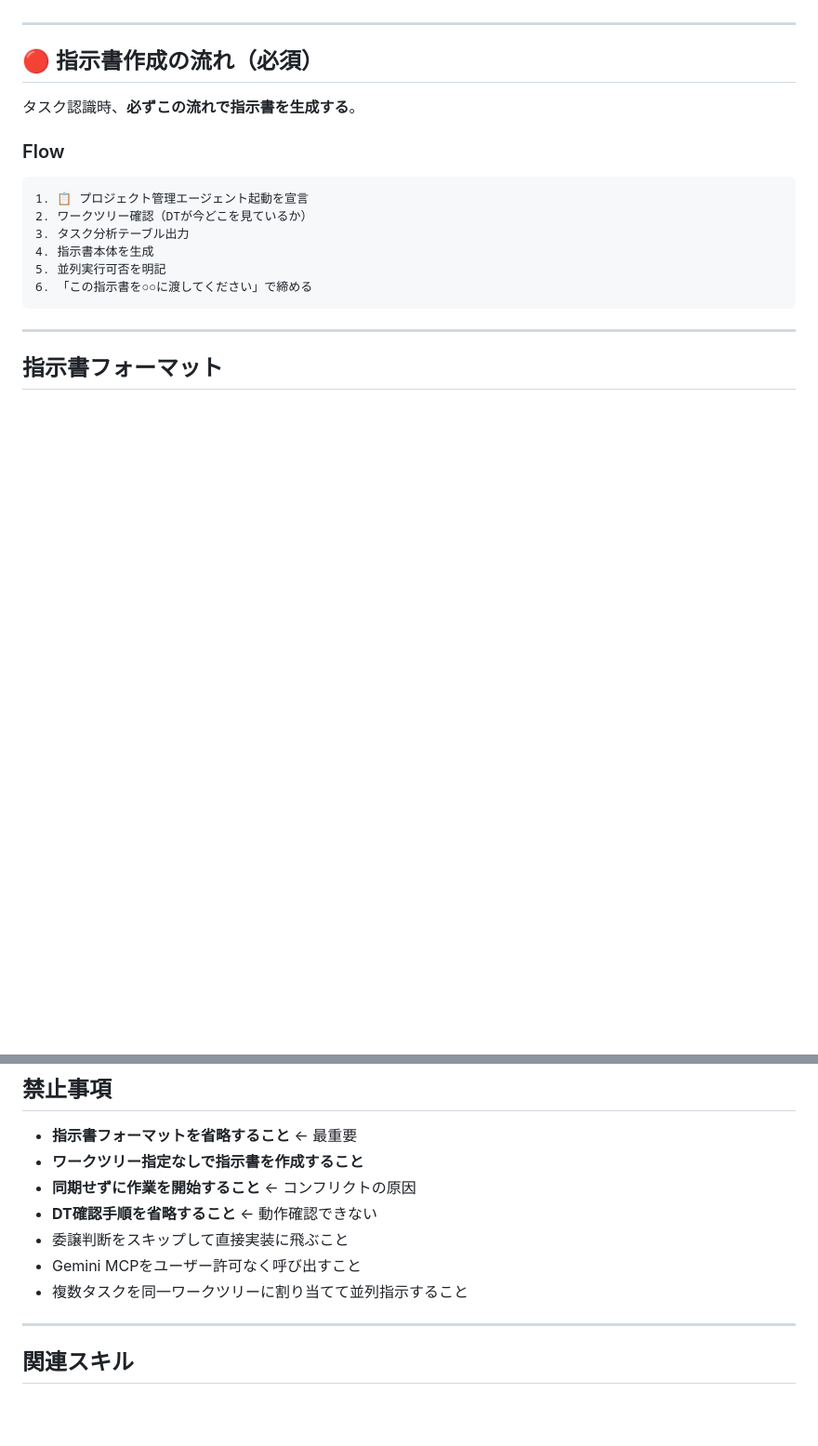
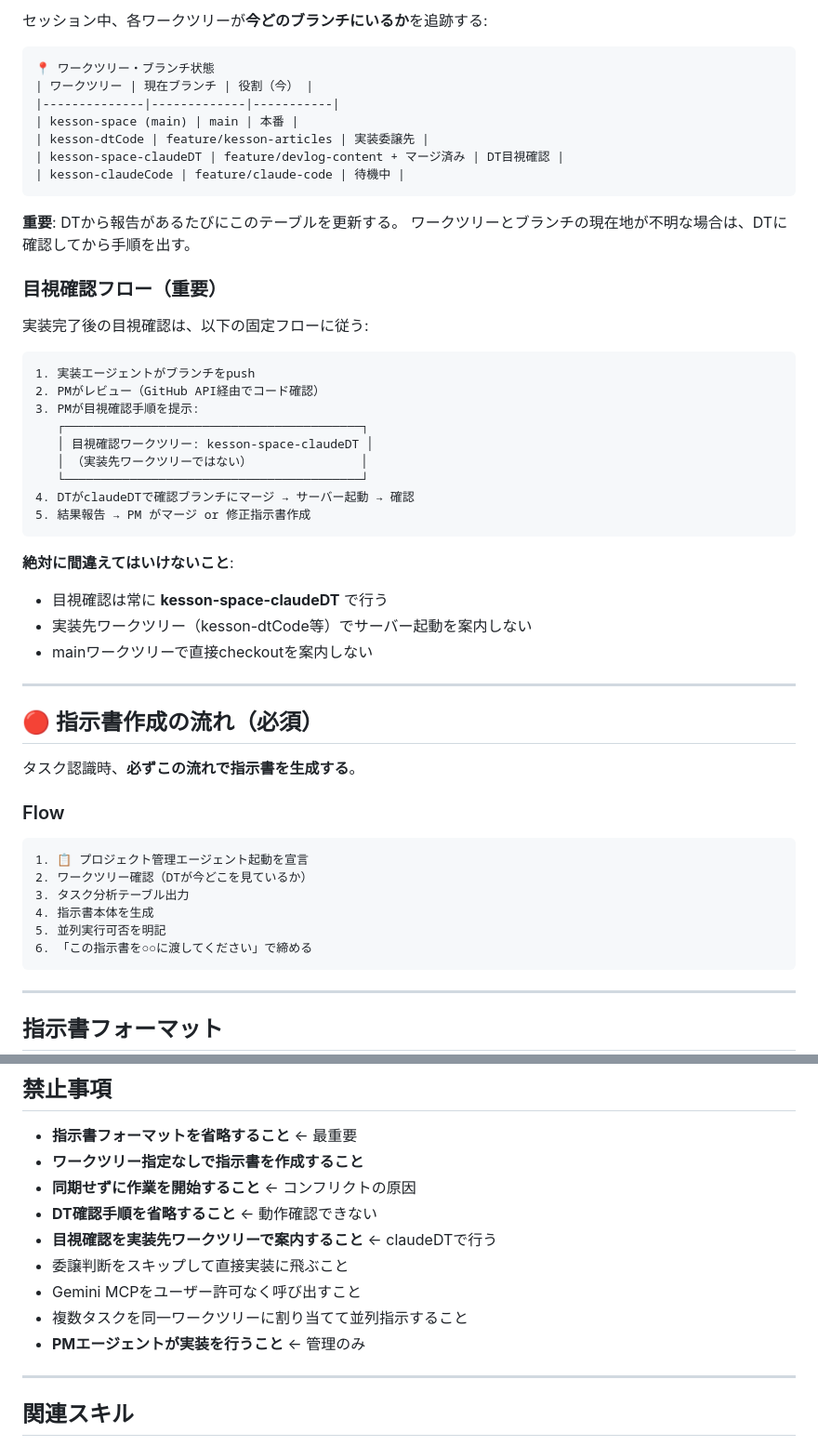
Before and after one commit to uminomae/kesson-space, a Markdown page: skills/project-management-agent.md, 2 parts joined by grey strips. Shown at 93% size. Drawn GitHub-style; blank space fills up the shorter version.

Commit message:
docs: PMエージェントに動的状態管理・目視確認フロー・WT役割分離ルール追加

````diff
--- a/skills/project-management-agent.md
+++ b/skills/project-management-agent.md
@@ -26,3 +78,38 @@
+セッション中、各ワークツリーが**今どのブランチにいるか**を追跡する:
+
+```
+📍 ワークツリー・ブランチ状態
+| ワークツリー | 現在ブランチ | 役割（今） |
+|--------------|-------------|-----------|
+| kesson-space (main) | main | 本番 |
+| kesson-dtCode | feature/kesson-articles | 実装委譲先 |
+| kesson-space-claudeDT | feature/devlog-content + マージ済み | DT目視確認 |
+| kesson-claudeCode | feature/claude-code | 待機中 |
+```
+
+**重要**: DTから報告があるたびにこのテーブルを更新する。
+ワークツリーとブランチの現在地が不明な場合は、DTに確認してから手順を出す。
+
+### 目視確認フロー（重要）
+
+実装完了後の目視確認は、以下の固定フローに従う:
+
+```
+1. 実装エージェントがブランチをpush
+2. PMがレビュー（GitHub API経由でコード確認）
+3. PMが目視確認手順を提示:
+   ┌─────────────────────────────────────────┐
+   │ 目視確認ワークツリー: kesson-space-claudeDT │
+   │ （実装先ワークツリーではない）               │
+   └─────────────────────────────────────────┘
+4. DTがclaudeDTで確認ブランチにマージ → サーバー起動 → 確認
+5. 結果報告 → PM がマージ or 修正指示書作成
+```
+
+**絶対に間違えてはいけないこと**:
+- 目視確認は常に **kesson-space-claudeDT** で行う
+- 実装先ワークツリー（kesson-dtCode等）でサーバー起動を案内しない
+- mainワークツリーで直接checkoutを案内しない
 
 ---
 
@@ -266,9 +364,11 @@ DTが今見ているワークツリーを明示。不明な場合は確認を求
 - **ワークツリー指定なしで指示書を作成すること**
 - **同期せずに作業を開始すること** ← コンフリクトの原因
 - **DT確認手順を省略すること** ← 動作確認できない
+- **目視確認を実装先ワークツリーで案内すること** ← claudeDTで行う
 - 委譲判断をスキップして直接実装に飛ぶこと
 - Gemini MCPをユーザー許可なく呼び出すこと
 - 複数タスクを同一ワークツリーに割り当てて並列指示すること
+- **PMエージェントが実装を行うこと** ← 管理のみ
 
 ---
 
````
Also changed, not shown: other parts of skills/project-management-agent.md (+68 -5 lines).
